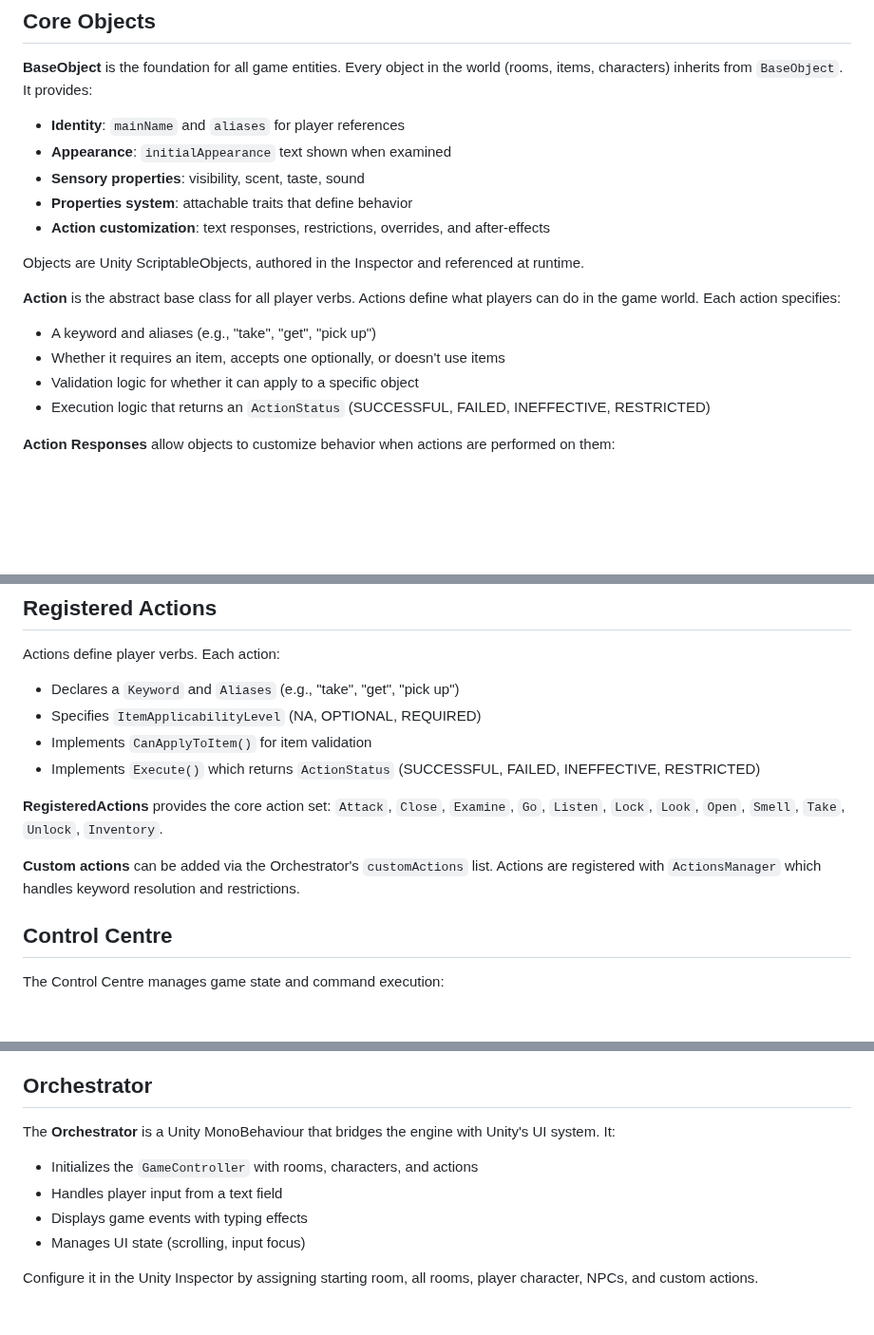
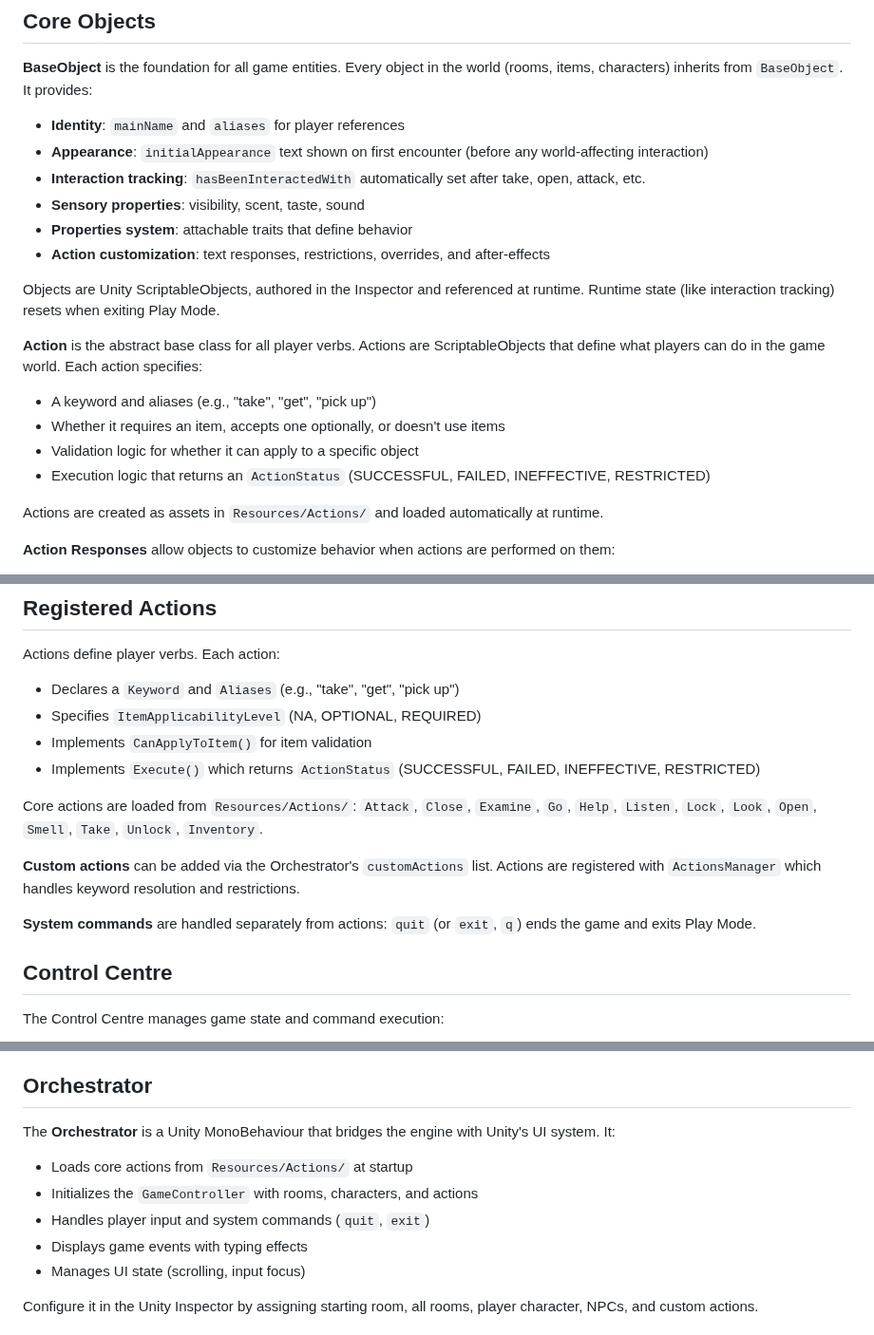
Before and after one commit to AlexandraUma/interactive_fiction_engine_unity, a Markdown page: README.md, 3 parts joined by grey strips. Shown at 95% size. Rendered like a GitHub page; blank space fills up the shorter version.

Commit message:
fix: updating ReadMe.

```diff
--- a/README.md
+++ b/README.md
@@ -7,18 +7,21 @@ A Unity-based engine for creating text-based interactive fiction games. The engi
 **BaseObject** is the foundation for all game entities. Every object in the world (rooms, items, characters) inherits from `BaseObject`. It provides:
 
 - **Identity**: `mainName` and `aliases` for player references
-- **Appearance**: `initialAppearance` text shown when examined
+- **Appearance**: `initialAppearance` text shown on first encounter (before any world-affecting interaction)
+- **Interaction tracking**: `hasBeenInteractedWith` automatically set after take, open, attack, etc.
 - **Sensory properties**: visibility, scent, taste, sound
 - **Properties system**: attachable traits that define behavior
 - **Action customization**: text responses, restrictions, overrides, and after-effects
 
-Objects are Unity ScriptableObjects, authored in the Inspector and referenced at runtime.
+Objects are Unity ScriptableObjects, authored in the Inspector and referenced at runtime. Runtime state (like interaction tracking) resets when exiting Play Mode.
 
-**Action** is the abstract base class for all player verbs. Actions define what players can do in the game world. Each action specifies:
+**Action** is the abstract base class for all player verbs. Actions are ScriptableObjects that define what players can do in the game world. Each action specifies:
 - A keyword and aliases (e.g., "take", "get", "pick up")
 - Whether it requires an item, accepts one optionally, or doesn't use items
 - Validation logic for whether it can apply to a specific object
 - Execution logic that returns an `ActionStatus` (SUCCESSFUL, FAILED, INEFFECTIVE, RESTRICTED)
+
+Actions are created as assets in `Resources/Actions/` and loaded automatically at runtime.
 
 **Action Responses** allow objects to customize behavior when actions are performed on them:
 - **Text Responses**: Simple text messages displayed when an action is performed (e.g., "The door creaks open")
@@ -62,9 +65,11 @@ Actions define player verbs. Each action:
 - Implements `CanApplyToItem()` for item validation
 - Implements `Execute()` which returns `ActionStatus` (SUCCESSFUL, FAILED, INEFFECTIVE, RESTRICTED)
 
-**RegisteredActions** provides the core action set: `Attack`, `Close`, `Examine`, `Go`, `Listen`, `Lock`, `Look`, `Open`, `Smell`, `Take`, `Unlock`, `Inventory`.
+Core actions are loaded from `Resources/Actions/`: `Attack`, `Close`, `Examine`, `Go`, `Help`, `Listen`, `Lock`, `Look`, `Open`, `Smell`, `Take`, `Unlock`, `Inventory`.
 
 **Custom actions** can be added via the Orchestrator's `customActions` list. Actions are registered with `ActionsManager` which handles keyword resolution and restrictions.
+
+**System commands** are handled separately from actions: `quit` (or `exit`, `q`) ends the game and exits Play Mode.
 
 ## Control Centre
 
@@ -83,8 +88,9 @@ The controller validates objects at startup and throws early if configuration is
 
 The **Orchestrator** is a Unity MonoBehaviour that bridges the engine with Unity's UI system. It:
 
+- Loads core actions from `Resources/Actions/` at startup
 - Initializes the `GameController` with rooms, characters, and actions
-- Handles player input from a text field
+- Handles player input and system commands (`quit`, `exit`)
 - Displays game events with typing effects
 - Manages UI state (scrolling, input focus)
 
```
Also changed, not shown: other parts of README.md (+1 -1 lines).
